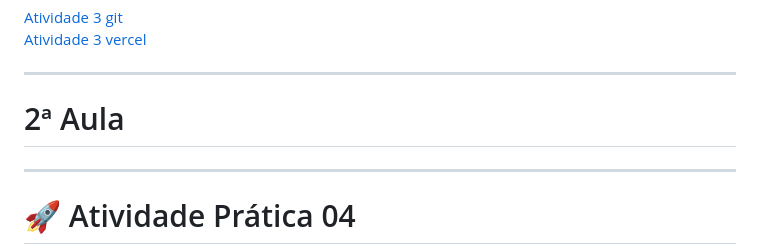
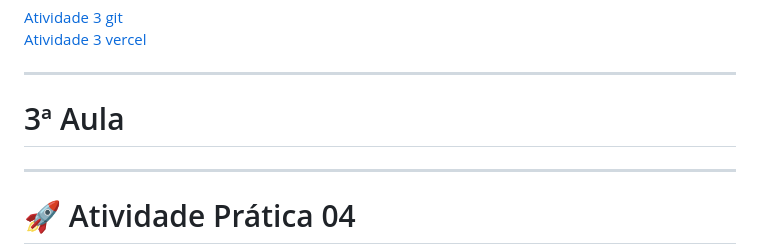
Before and after one commit to guilhermelleiteads/senai-frameworks-frontend, a Markdown page: README.md, the part around the change. Drawn GitHub-style.

```diff
--- a/README.md
+++ b/README.md
@@ -103,7 +103,7 @@ Abordando:
 [Atividade 3 vercel](https://projeto-react-theta-blue.vercel.app/)
 
 ---
-# 2ª Aula
+# 3ª Aula
 ---
 
 # 🚀 Atividade Prática 04
```
